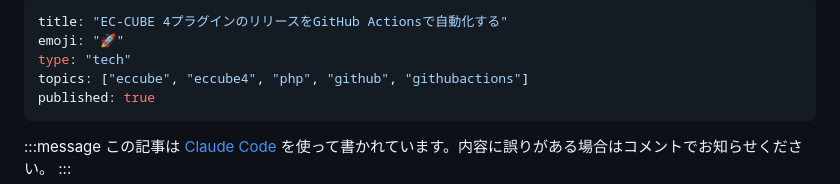
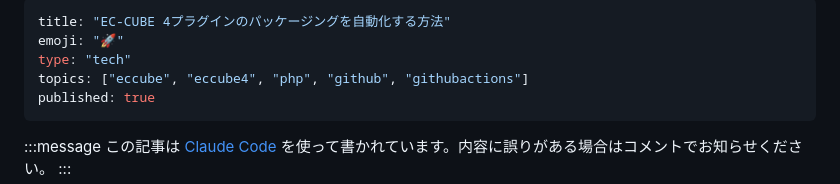
Before and after one commit to kurozumi/zenn, a Markdown page: articles/eccube-plugin-release-automation.md, the part around the change. Drawn GitHub-style.

Commit message:
Update article title
Co-Authored-By: Claude Opus 4.5 <noreply@anthropic.com>

```diff
--- a/articles/eccube-plugin-release-automation.md
+++ b/articles/eccube-plugin-release-automation.md
@@ -1,5 +1,5 @@
 ---
-title: "EC-CUBE 4プラグインのリリースをGitHub Actionsで自動化する"
+title: "EC-CUBE 4プラグインのパッケージングを自動化する方法"
 emoji: "🚀"
 type: "tech"
 topics: ["eccube", "eccube4", "php", "github", "githubactions"]
```
